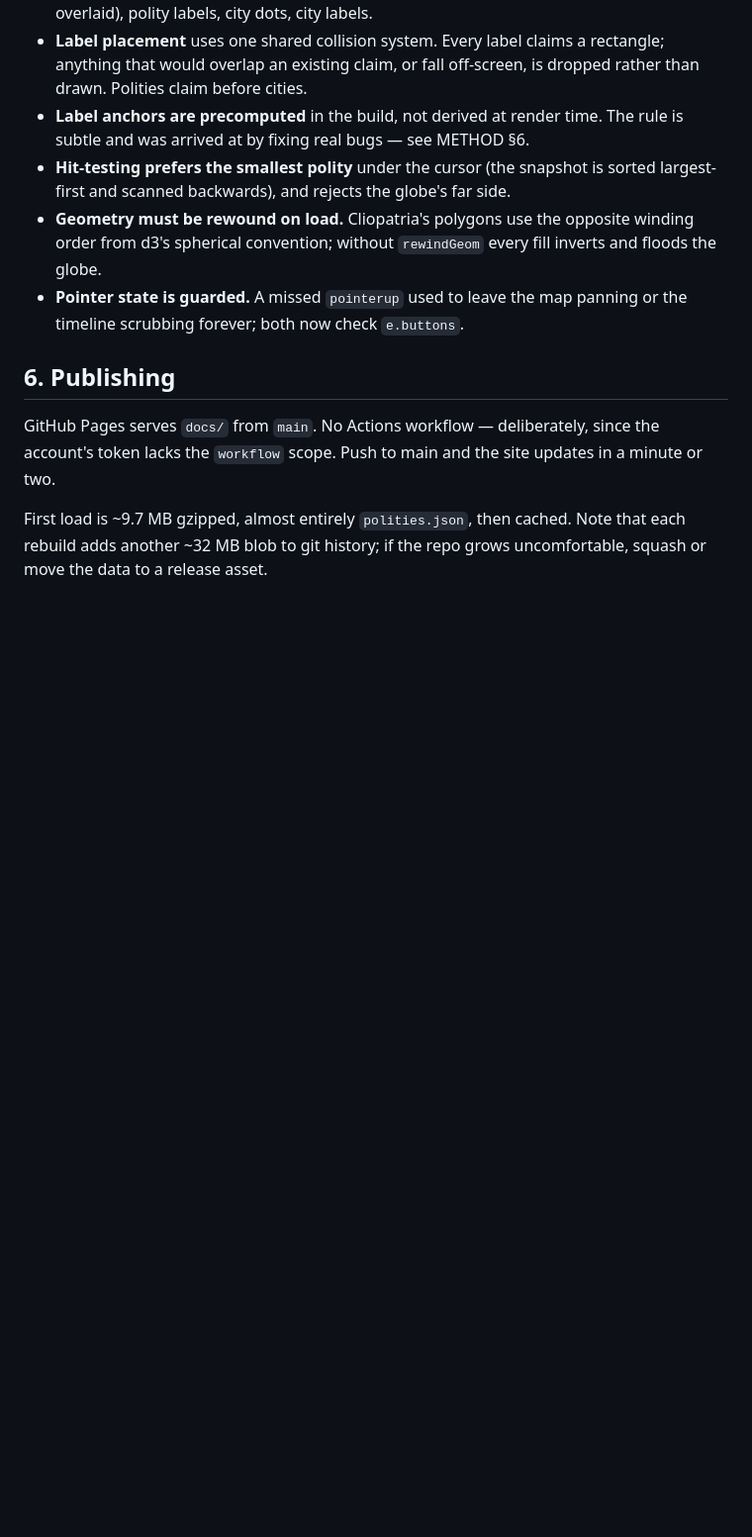
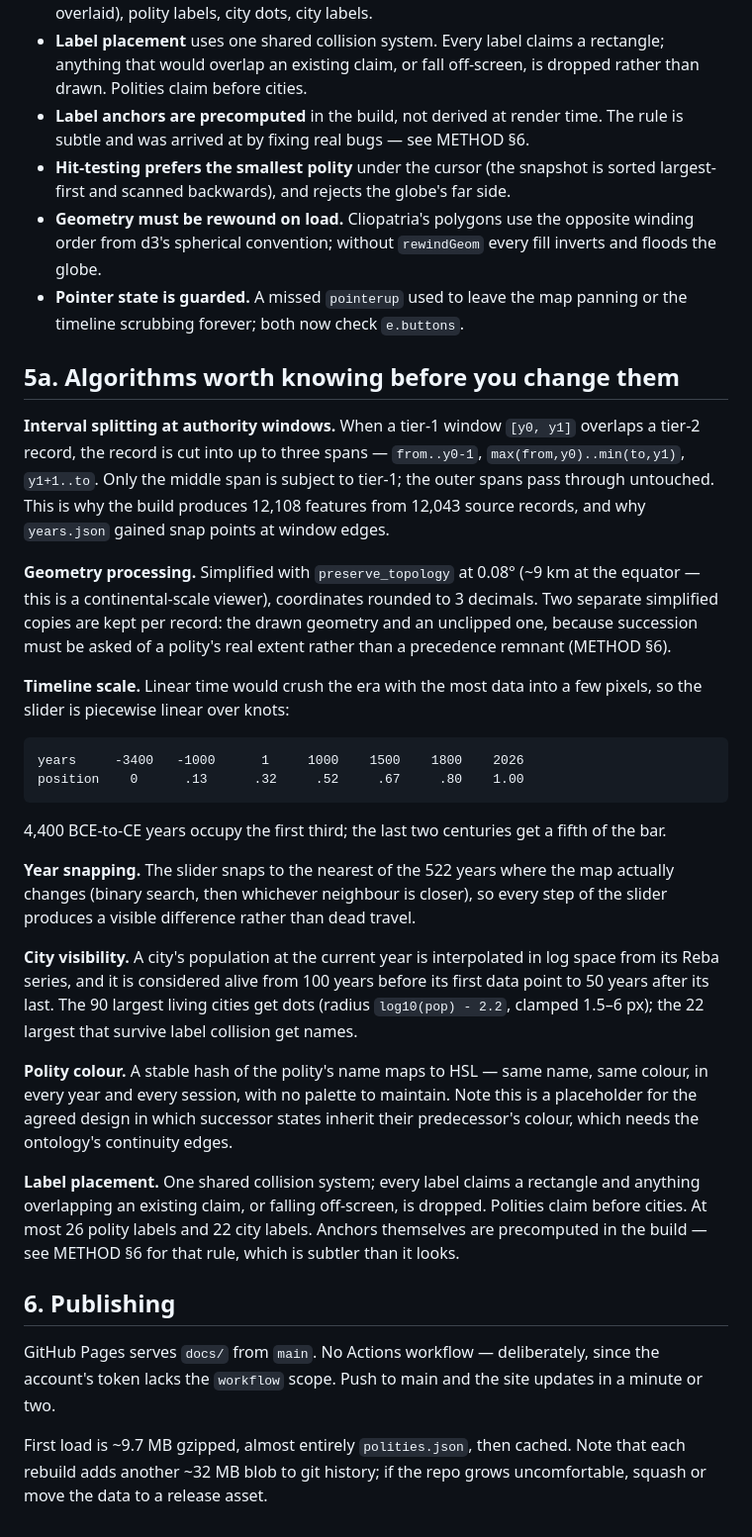
Before and after one commit to abdu789-boop/chronoscape, a Markdown page: ARCHITECTURE.md, the part around the change. Shown at 99% size. Drawn GitHub-style; blank space fills up the shorter version.

````diff
--- a/ARCHITECTURE.md
+++ b/ARCHITECTURE.md
@@ -163,6 +163,53 @@ framework and no build step. Worth knowing before editing it:
 - **Pointer state is guarded.** A missed `pointerup` used to leave the map
   panning or the timeline scrubbing forever; both now check `e.buttons`.
 
+## 5a. Algorithms worth knowing before you change them
+
+**Interval splitting at authority windows.** When a tier-1 window `[y0, y1]`
+overlaps a tier-2 record, the record is cut into up to three spans — `from..y0-1`,
+`max(from,y0)..min(to,y1)`, `y1+1..to`. Only the middle span is subject to tier-1;
+the outer spans pass through untouched. This is why the build produces 12,108
+features from 12,043 source records, and why `years.json` gained snap points at
+window edges.
+
+**Geometry processing.** Simplified with `preserve_topology` at 0.08° (~9 km at
+the equator — this is a continental-scale viewer), coordinates rounded to 3
+decimals. Two separate simplified copies are kept per record: the drawn geometry
+and an unclipped one, because succession must be asked of a polity's real extent
+rather than a precedence remnant (METHOD §6).
+
+**Timeline scale.** Linear time would crush the era with the most data into a few
+pixels, so the slider is piecewise linear over knots:
+
+```
+years     -3400   -1000      1     1000    1500    1800    2026
+position    0      .13      .32     .52     .67     .80    1.00
+```
+
+4,400 BCE-to-CE years occupy the first third; the last two centuries get a fifth
+of the bar.
+
+**Year snapping.** The slider snaps to the nearest of the 522 years where the map
+actually changes (binary search, then whichever neighbour is closer), so every
+step of the slider produces a visible difference rather than dead travel.
+
+**City visibility.** A city's population at the current year is interpolated in
+log space from its Reba series, and it is considered alive from 100 years before
+its first data point to 50 years after its last. The 90 largest living cities get
+dots (radius `log10(pop) - 2.2`, clamped 1.5–6 px); the 22 largest that survive
+label collision get names.
+
+**Polity colour.** A stable hash of the polity's name maps to HSL — same name,
+same colour, in every year and every session, with no palette to maintain. Note
+this is a placeholder for the agreed design in which successor states inherit
+their predecessor's colour, which needs the ontology's continuity edges.
+
+**Label placement.** One shared collision system; every label claims a rectangle
+and anything overlapping an existing claim, or falling off-screen, is dropped.
+Polities claim before cities. At most 26 polity labels and 22 city labels. Anchors
+themselves are precomputed in the build — see METHOD §6 for that rule, which is
+subtler than it looks.
+
 ## 6. Publishing
 
 GitHub Pages serves `docs/` from `main`. No Actions workflow — deliberately, since
````
Also changed, not shown: METHOD.md (+52 -2 lines).
